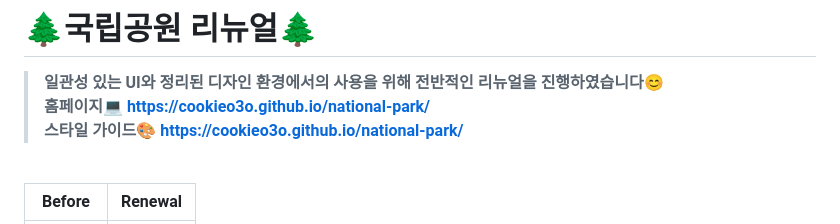
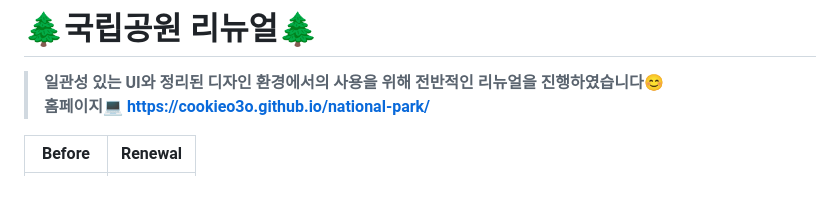
Before and after one commit to cookieo3o/national-park, a Markdown page: README.md, the part around one of its changes. GitHub-like rendering; blank space fills up the shorter version.

```diff
--- a/README.md
+++ b/README.md
@@ -1,8 +1,6 @@
 # 🌲국립공원 리뉴얼🌲
 > **일관성 있는 UI와 정리된 디자인 환경에서의 사용을 위해 전반적인 리뉴얼을 진행하였습니다😊** <br>
 > **홈페이지💻 https://cookieo3o.github.io/national-park/** <br>
-> **스타일 가이드🎨 https://cookieo3o.github.io/national-park/**
-<br>
 
 
 | Before | Renewal |
```
Also changed, not shown: other parts of README.md (+7 -1 lines).
